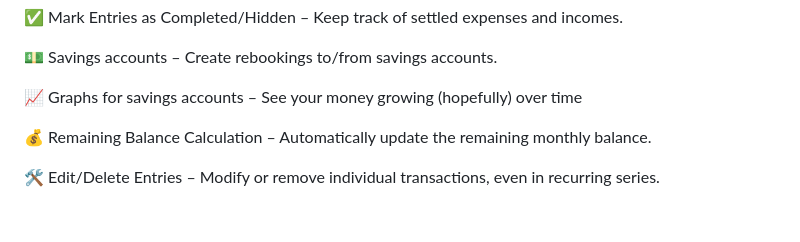
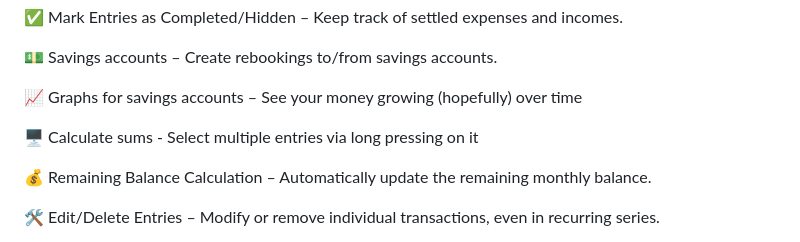
Before and after one commit to heeelga/thriftio, a Markdown page: README.md, the part around the change. Rendered like a GitHub page; blank space fills up the shorter version.

```diff
--- a/README.md
+++ b/README.md
@@ -38,6 +38,8 @@ I created this app to track my expenses in an easy, mobile-friendly manner witho
 💵 Savings accounts – Create rebookings to/from savings accounts.
 
 📈 Graphs for savings accounts – See your money growing (hopefully) over time
+
+🖥️ Calculate sums - Select multiple entries via long pressing on it
 
 💰 Remaining Balance Calculation – Automatically update the remaining monthly balance.
 
```
